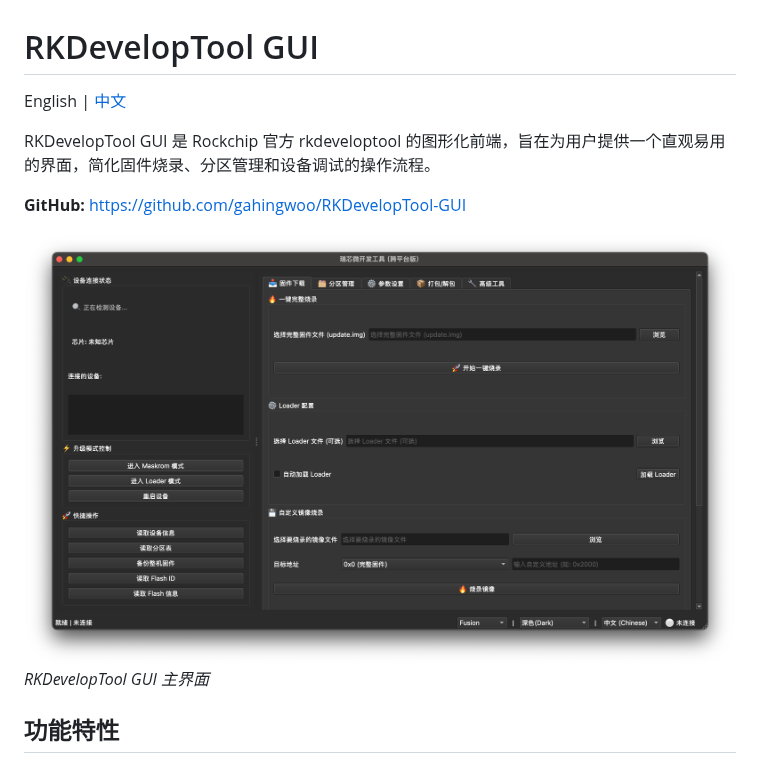
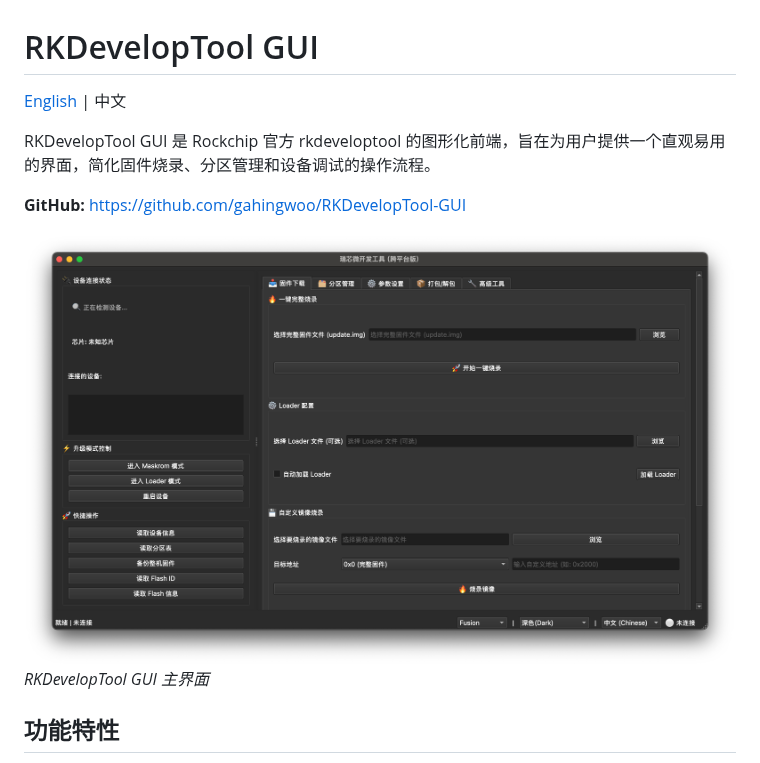
Before and after one commit to gahingwoo/RKDevelopTool-GUI, a Markdown page: README.zh.md, the part around the change. Rendered like a GitHub page.

```diff
--- a/readme.zh.md
+++ b/README.zh.md
@@ -1,12 +1,12 @@
 # RKDevelopTool GUI
 
-English | [中文](readme.md)
+[English](README.md) | 中文
 
 RKDevelopTool GUI 是 Rockchip 官方 rkdeveloptool 的图形化前端，旨在为用户提供一个直观易用的界面，简化固件烧录、分区管理和设备调试的操作流程。
 
 **GitHub:** https://github.com/gahingwoo/RKDevelopTool-GUI
 
-![项目界面截图](images/home_zh.png)
+![项目界面截图](docs/images/home_zh.png)
 *RKDevelopTool GUI 主界面*
 
 ## 功能特性
```
Also changed, not shown: README.md (renamed from readme.md, +2 -2 lines), docs/LOG_SYSTEM.md (added, +190 -0 lines), docs/images/home_en.png (renamed from images/home_en.png), docs/images/home_zh.png (renamed from images/home_zh.png), 24 other files.
